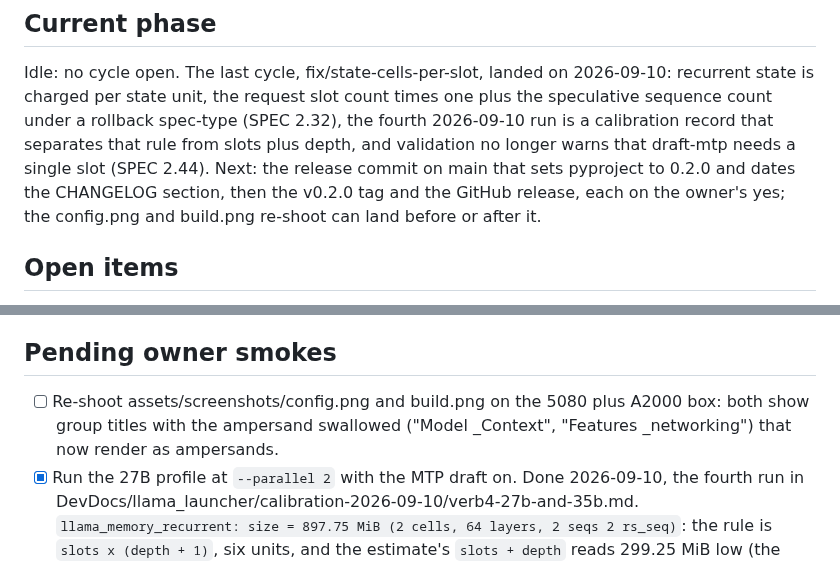
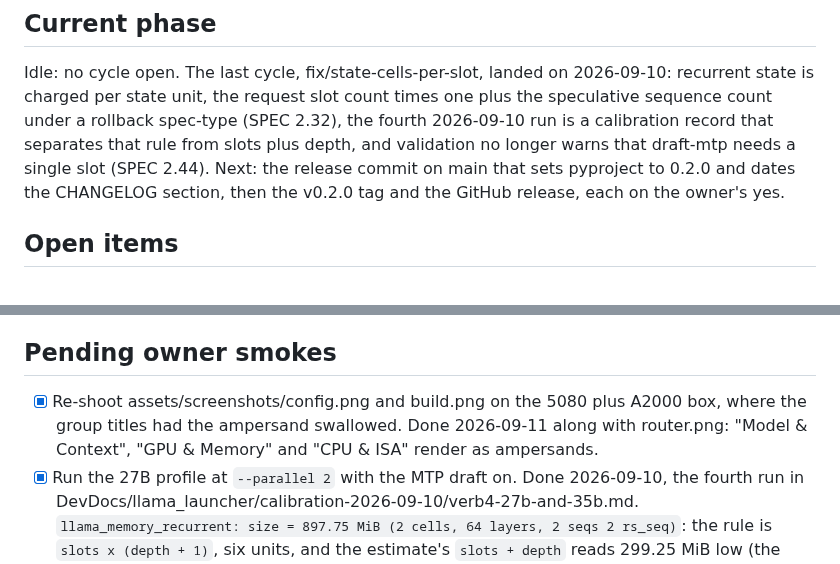
Before and after one commit to impermanent-cc/llama_launcher, a Markdown page: TASKS.md, 2 parts joined by grey strips. GitHub-like rendering.

Commit message:
docs(screenshots): re-shot Configure, Build and Router captures with literal ampersands

```diff
--- a/TASKS.md
+++ b/TASKS.md
@@ -9,8 +9,7 @@ spec-type (SPEC 2.32), the fourth 2026-09-10 run is a calibration record
 that separates that rule from slots plus depth, and validation no longer
 warns that draft-mtp needs a single slot (SPEC 2.44). Next: the release
 commit on main that sets pyproject to 0.2.0 and dates the CHANGELOG section,
-then the v0.2.0 tag and the GitHub release, each on the owner's yes; the
-config.png and build.png re-shoot can land before or after it.
+then the v0.2.0 tag and the GitHub release, each on the owner's yes.
 
 ## Open items
 
@@ -191,10 +190,10 @@ config.png and build.png re-shoot can land before or after it.
 
 ## Pending owner smokes
 
-- [ ] Re-shoot assets/screenshots/config.png and build.png on the 5080 plus
-      A2000 box: both show group titles with the ampersand swallowed
-      ("Model _Context", "Features _networking") that now render as
-      ampersands.
+- [x] Re-shoot assets/screenshots/config.png and build.png on the 5080 plus
+      A2000 box, where the group titles had the ampersand swallowed. Done
+      2026-09-11 along with router.png: "Model & Context", "GPU & Memory"
+      and "CPU & ISA" render as ampersands.
 - [x] Run the 27B profile at `--parallel 2` with the MTP draft on. Done
       2026-09-10, the fourth run in
       DevDocs/llama_launcher/calibration-2026-09-10/verb4-27b-and-35b.md.
```
Also changed, not shown: assets/screenshots/build.png, assets/screenshots/config.png, assets/screenshots/router.png.
